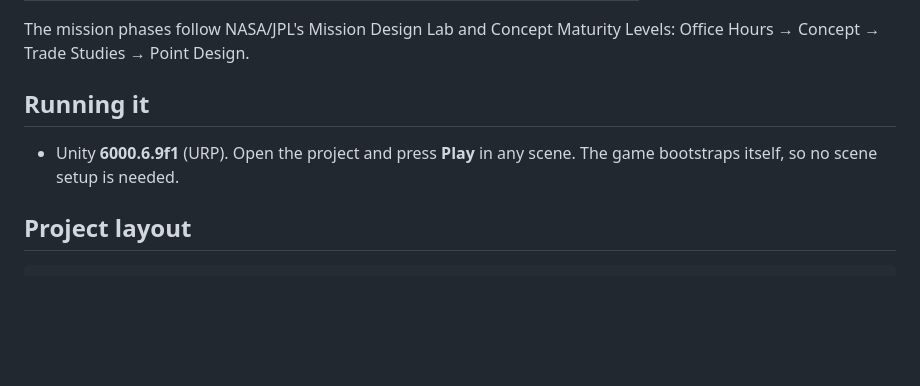
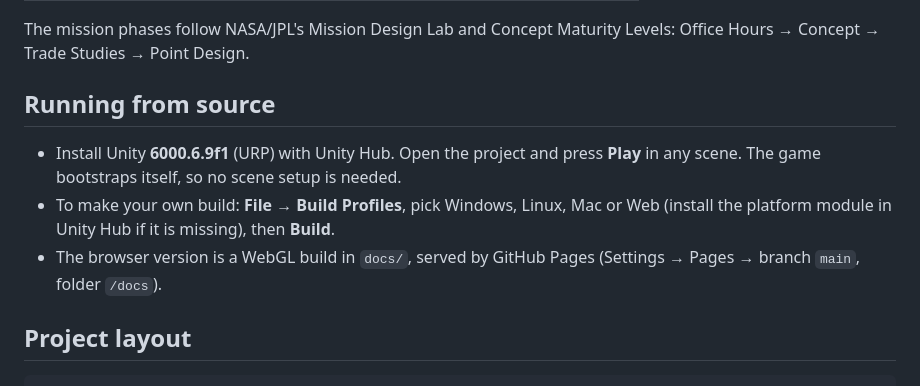
Before and after one commit to bakruu/The-Astronomican, a Markdown page: README.md, the part around one of its changes. GitHub-like rendering; blank space fills up the shorter version.

```diff
--- a/README.md
+++ b/README.md
@@ -25,9 +49,11 @@ The four roles follow NASA's four mission segments:
 
 The mission phases follow NASA/JPL's Mission Design Lab and Concept Maturity Levels: Office Hours → Concept → Trade Studies → Point Design.
 
-## Running it
+## Running from source
 
-- Unity **6000.6.9f1** (URP). Open the project and press **Play** in any scene. The game bootstraps itself, so no scene setup is needed.
+- Install Unity **6000.6.9f1** (URP) with Unity Hub. Open the project and press **Play** in any scene. The game bootstraps itself, so no scene setup is needed.
+- To make your own build: **File → Build Profiles**, pick Windows, Linux, Mac or Web (install the platform module in Unity Hub if it is missing), then **Build**.
+- The browser version is a WebGL build in `docs/`, served by GitHub Pages (Settings → Pages → branch `main`, folder `/docs`).
 
 ## Project layout
 
```
Also changed, not shown: other parts of README.md (+24 -0 lines), docs/images/design.png (added), docs/images/operations.png (added), docs/images/report.png (added), docs/images/title.png (added), 7 other files.
